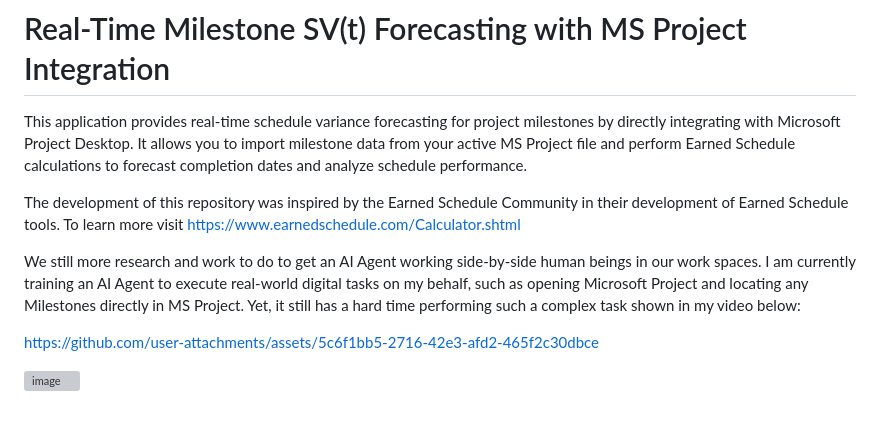
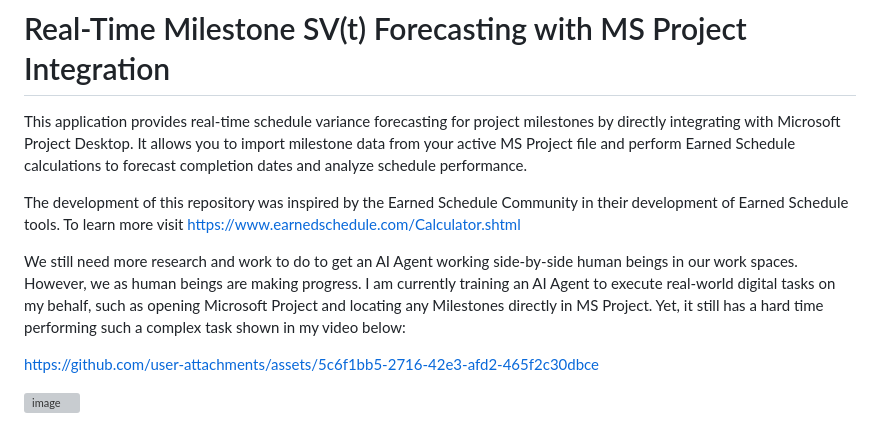
Before and after one commit to ai-in-pm/ES-Agent---Milestone-SV-t-Forecast, a Markdown page: README.md, the part around the change. Drawn GitHub-style; grey boxes are pictures that could not be loaded.

```diff
--- a/README.md
+++ b/README.md
@@ -4,7 +4,7 @@ This application provides real-time schedule variance forecasting for project mi
 
 The development of this repository was inspired by the Earned Schedule Community in their development of Earned Schedule tools. To learn more visit https://www.earnedschedule.com/Calculator.shtml
 
-We still more research and work to do to get an AI Agent working side-by-side human beings in our work spaces.  I am currently training an AI Agent to execute real-world digital tasks on my behalf, such as opening Microsoft Project and locating any Milestones directly in MS Project.  Yet, it still has a hard time performing such a complex task shown in my video below:
+We still need more research and work to do to get an AI Agent working side-by-side human beings in our work spaces.  However, we as human beings are making progress. I am currently training an AI Agent to execute real-world digital tasks on my behalf, such as opening Microsoft Project and locating any Milestones directly in MS Project.  Yet, it still has a hard time performing such a complex task shown in my video below:
 
 https://github.com/user-attachments/assets/5c6f1bb5-2716-42e3-afd2-465f2c30dbce
 
```
